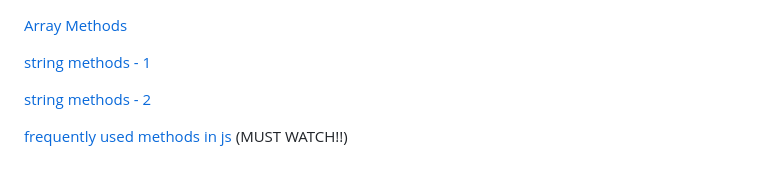
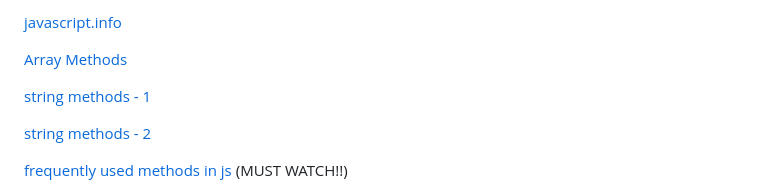
Before and after one commit to Rupalidinde/JavaScriptNotes, a Markdown page: session 2/chapters/resources.md, the part around the change. Rendered like a GitHub page.

Commit message:
add session 2 notes

```diff
--- a/session 2/chapters/resources.md
+++ b/session 2/chapters/resources.md
@@ -1,3 +1,5 @@
+[javascript.info](https://javascript.info/)
+
 [Array Methods](https://www.digitalocean.com/community/tutorial_series/working-with-arrays-in-javascript)
 
 [string methods - 1](https://www.digitalocean.com/community/tutorials/how-to-work-with-strings-in-javascript)
```
Also changed, not shown: session 2/chapters/1. comparison.md (added, +127 -0 lines), session 2/chapters/2. type conversions.md (added, +145 -0 lines), session 2/images/boolean string comparison.jpg (added), session 2/images/numconversionrule.jpg (added), session 2/images/object-to-primitive.jpg (added), session 2/images/string comparison explanation.jpg (added).
